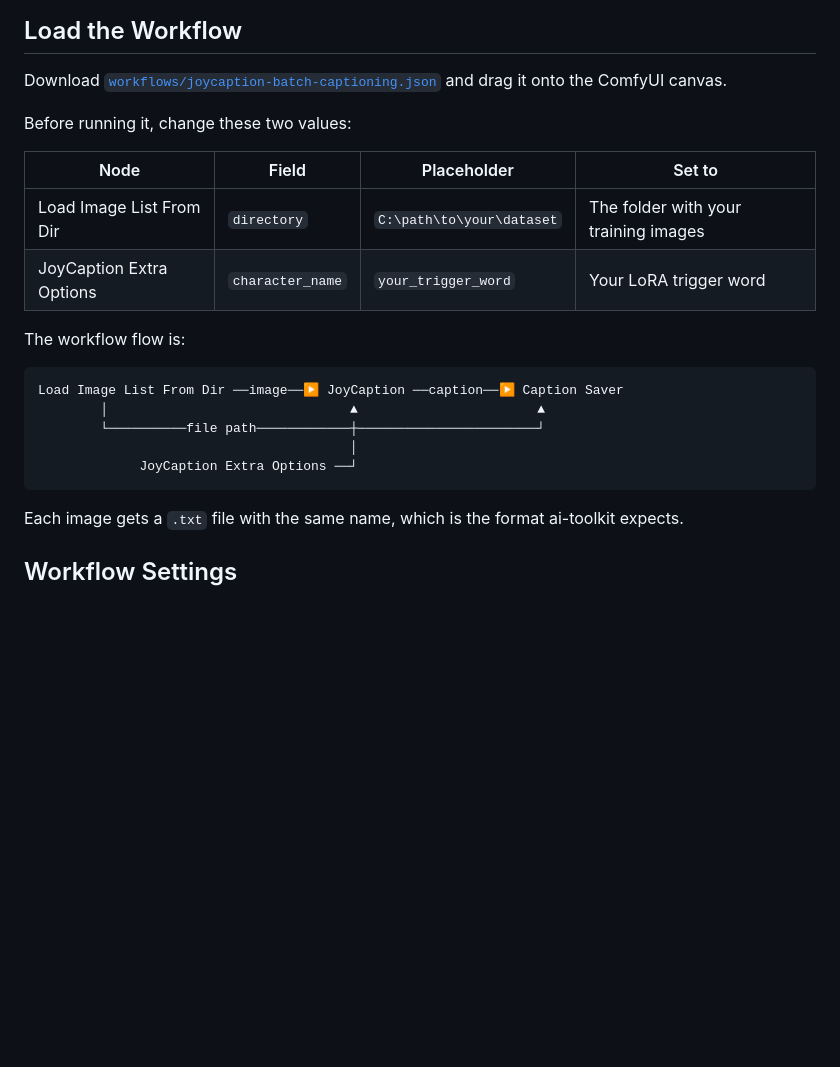
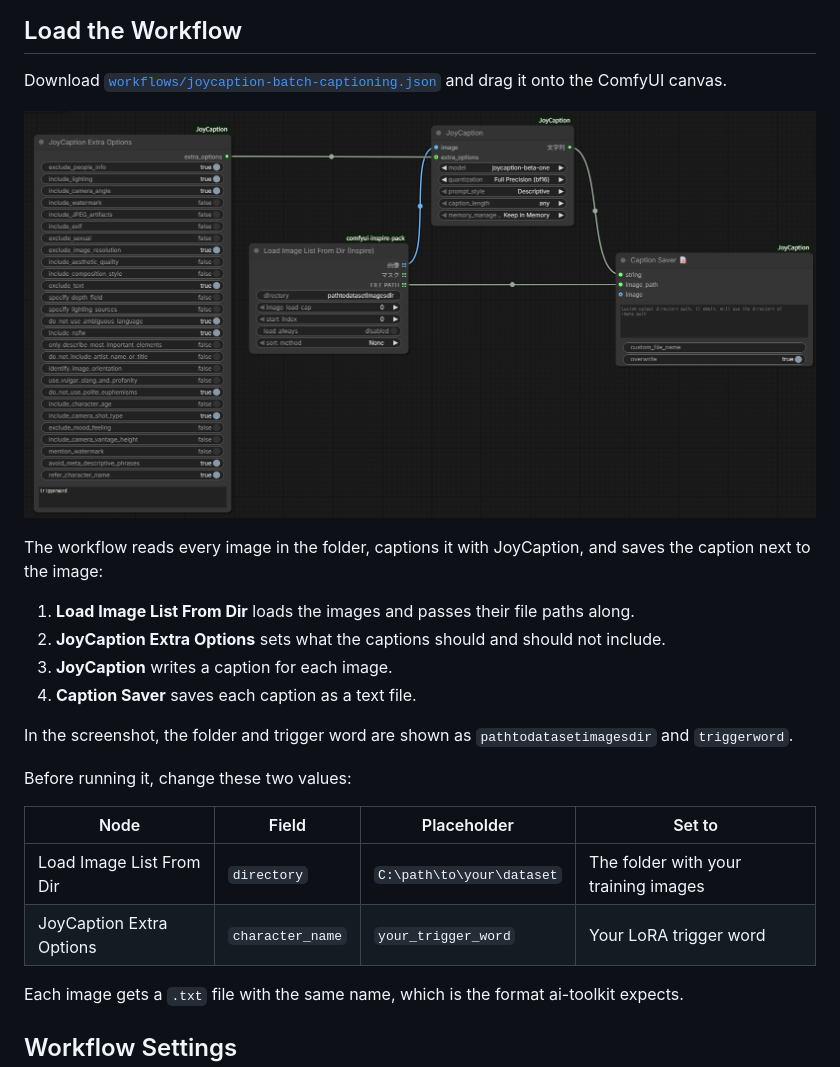
Before and after one commit to mi-snow7/stable-imagegen-env, a Markdown page: krea2/captioning.md, the part around the change. Rendered like a GitHub page; pictures changed too: krea2/images/joycaption-workflow.png (added); blank space fills up the shorter version.

Commit message:
Add workflow screenshot to captioning guide
Co-Authored-By: Claude Opus 5.5 <noreply@anthropic.com>
Claude-Session: https://claude.ai/code/session_01Ua5QH7Y2eHnDj1hWKfgwc8

````diff
--- a/krea2/captioning.md
+++ b/krea2/captioning.md
@@ -52,22 +52,25 @@ workflow runs.
 Download [`workflows/joycaption-batch-captioning.json`](./workflows/joycaption-batch-captioning.json)
 and drag it onto the ComfyUI canvas.
 
+![JoyCaption batch captioning workflow in ComfyUI](./images/joycaption-workflow.png)
+
+The workflow reads every image in the folder, captions it with JoyCaption, and saves
+the caption next to the image:
+
+1. **Load Image List From Dir** loads the images and passes their file paths along.
+2. **JoyCaption Extra Options** sets what the captions should and should not include.
+3. **JoyCaption** writes a caption for each image.
+4. **Caption Saver** saves each caption as a text file.
+
+In the screenshot, the folder and trigger word are shown as `pathtodatasetimagesdir`
+and `triggerword`.
+
 Before running it, change these two values:
 
 | Node | Field | Placeholder | Set to |
 |---|---|---|---|
 | Load Image List From Dir | `directory` | `C:\path\to\your\dataset` | The folder with your training images |
 | JoyCaption Extra Options | `character_name` | `your_trigger_word` | Your LoRA trigger word |
-
-The workflow flow is:
-
-```
-Load Image List From Dir ──image──▶ JoyCaption ──caption──▶ Caption Saver
-        │                               ▲                       ▲
-        └──────────file path────────────┼───────────────────────┘
-                                        │
-             JoyCaption Extra Options ──┘
-```
 
 Each image gets a `.txt` file with the same name, which is the format ai-toolkit expects.
 
````
